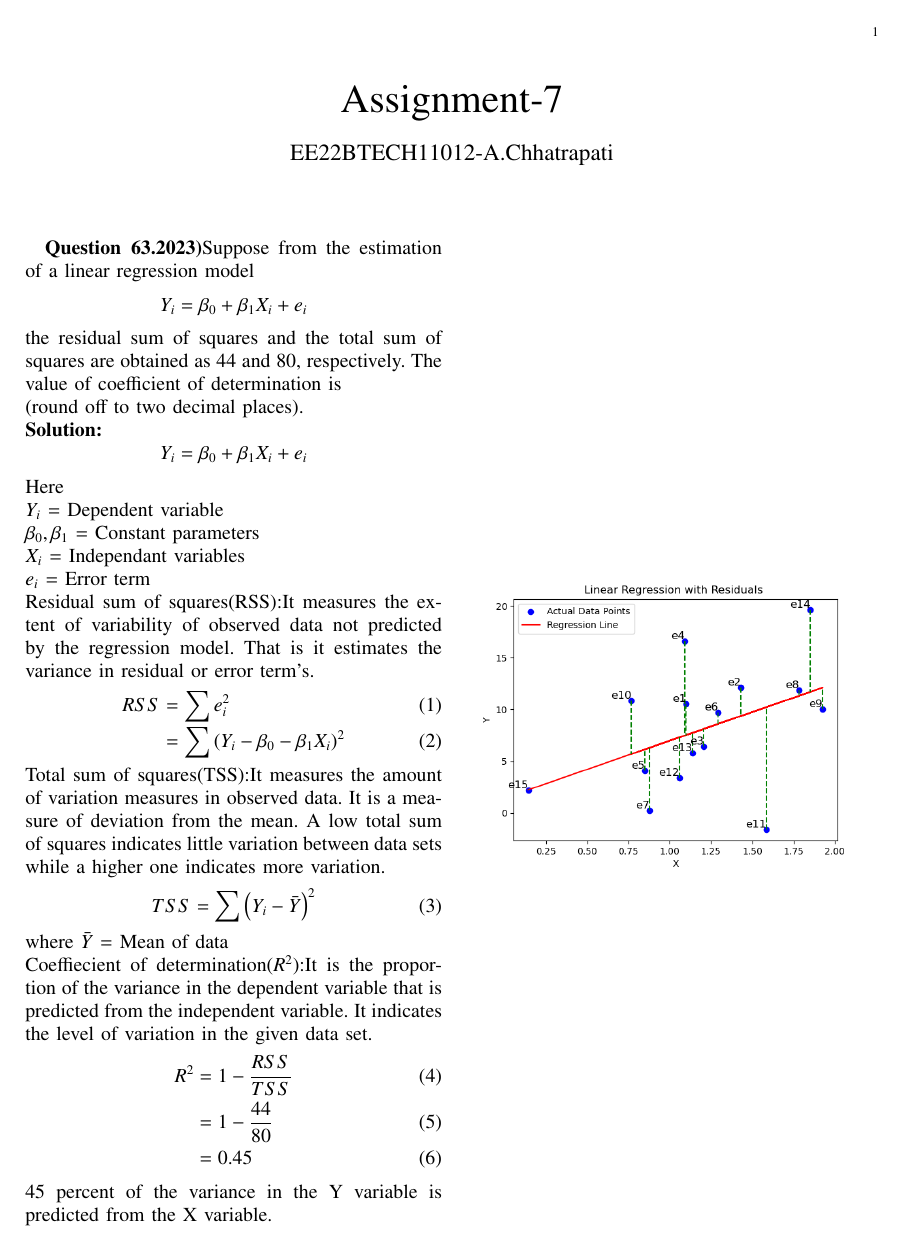
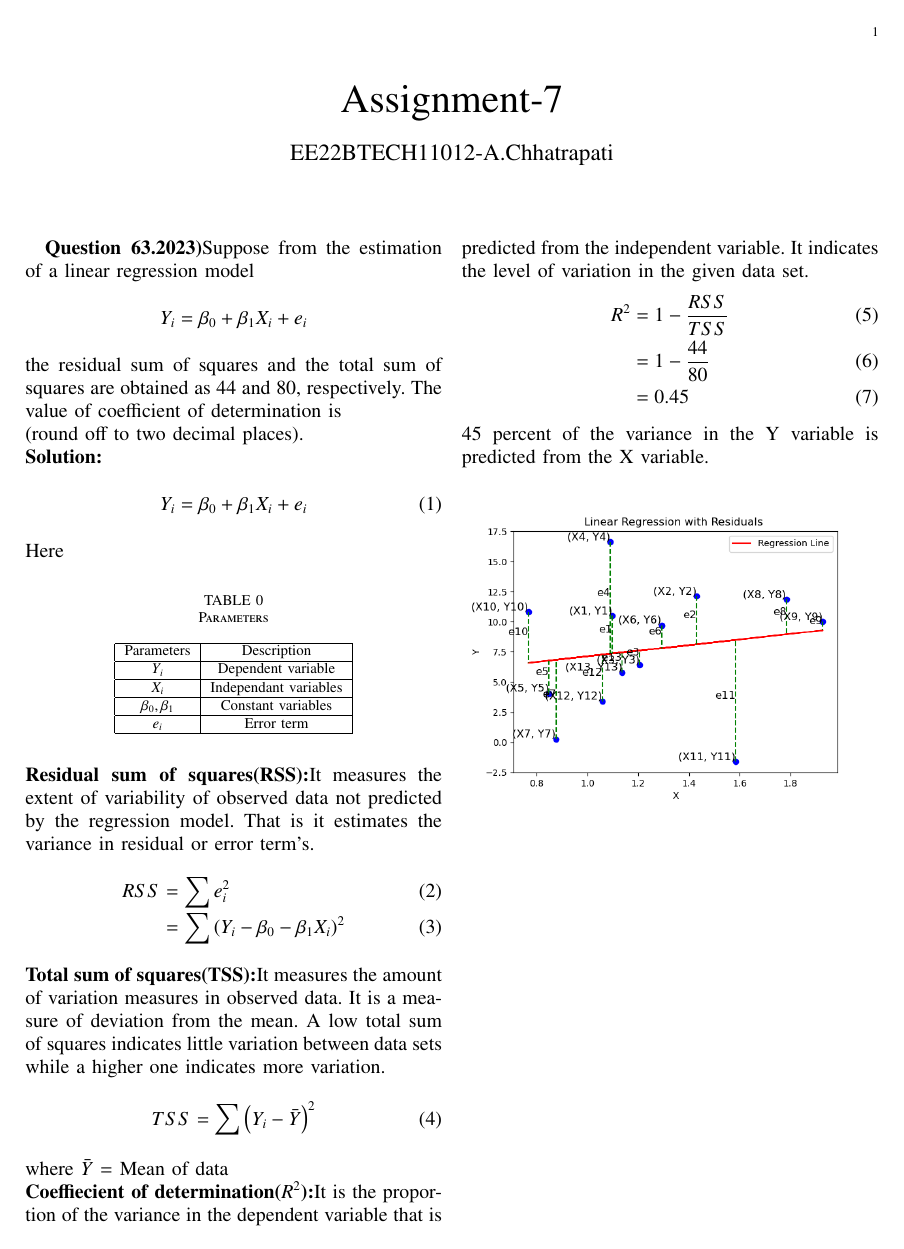
Before and after one commit to AChhatrapati/Probability, a LaTeX paper (Assign-7/assign7.tex): the whole page. Compiled offline with pdfLaTeX.

Commit message:
assign7-10

```diff
--- a/Assign-7/assign7.tex
+++ b/Assign-7/assign7.tex
@@ -111,23 +111,39 @@ Assignment-7
 $$Y_i=\beta_0+\beta_1X_i+e_i$$
 the residual sum of squares and the total sum of squares are obtained as 44 and 80, respectively. The value of coefficient of determination is \\ (round off to two decimal places).\\
 \solution
-$$Y_i=\beta_0+\beta_1X_i+e_i$$
-Here \\
-$Y_i$ = Dependent variable\\
-$\beta_0 , \beta_1$ = Constant parameters\\
-$X_i$ = Independant variables\\
-$e_i$ = Error term\\
-Residual sum of squares(RSS):It measures the extent of variability of observed data not predicted by the regression model. That is it estimates the variance in residual or error term's.
+\begin{align}
+Y_i &= \beta_0+\beta_1X_i+e_i
+\end{align}
+Here
+\begin{table}[ht]
+    \centering
+    \caption{Parameters}
+    \label{table:xh_63.2023}
+\begin{tabular}{|c|c|}
+\hline
+Parameters & Description \\
+\hline
+$Y_i$ & Dependent variable \\
+\hline
+$X_i$ & Independant variables \\
+\hline
+$\beta_0 , \beta_1$ & Constant variables \\
+\hline
+$e_i$ & Error term \\
+\hline
+\end{tabular}
+\end{table}\\
+\textbf{Residual sum of squares(RSS):}It measures the extent of variability of observed data not predicted by the regression model. That is it estimates the variance in residual or error term's.
 \begin{align}
 RSS &= \sum e_i^2 \\
  &= \sum \brak{Y_i-\beta_0-\beta_1X_i}^2
 \end{align}
-Total sum of squares(TSS):It measures the amount of variation measures in observed data. It is a measure of deviation from the mean. A low total sum of squares indicates little variation between data sets while a higher one indicates more variation.
+\textbf{Total sum of squares(TSS):}It measures the amount of variation measures in observed data. It is a measure of deviation from the mean. A low total sum of squares indicates little variation between data sets while a higher one indicates more variation.
 \begin{align}
 TSS &= \sum \brak{Y_i-\bar{Y}}^2
 \end{align}
 where $\bar{Y}$ = Mean of data\\
-Coeffiecient of determination($R^2$):It is the proportion of the variance in the dependent variable that is predicted from the independent variable. It indicates the level of variation in the given data set.
+\textbf{Coeffiecient of determination($R^2$):}It is the proportion of the variance in the dependent variable that is predicted from the independent variable. It indicates the level of variation in the given data set.
 \begin{align}
 R^2 &= 1-\frac{RSS}{TSS}\\
 &= 1-\frac{44}{80}\\
```
Also changed, not shown: Assign-7/assign7.pdf, Assign-7/figs/RSS.png, 2 other files.
